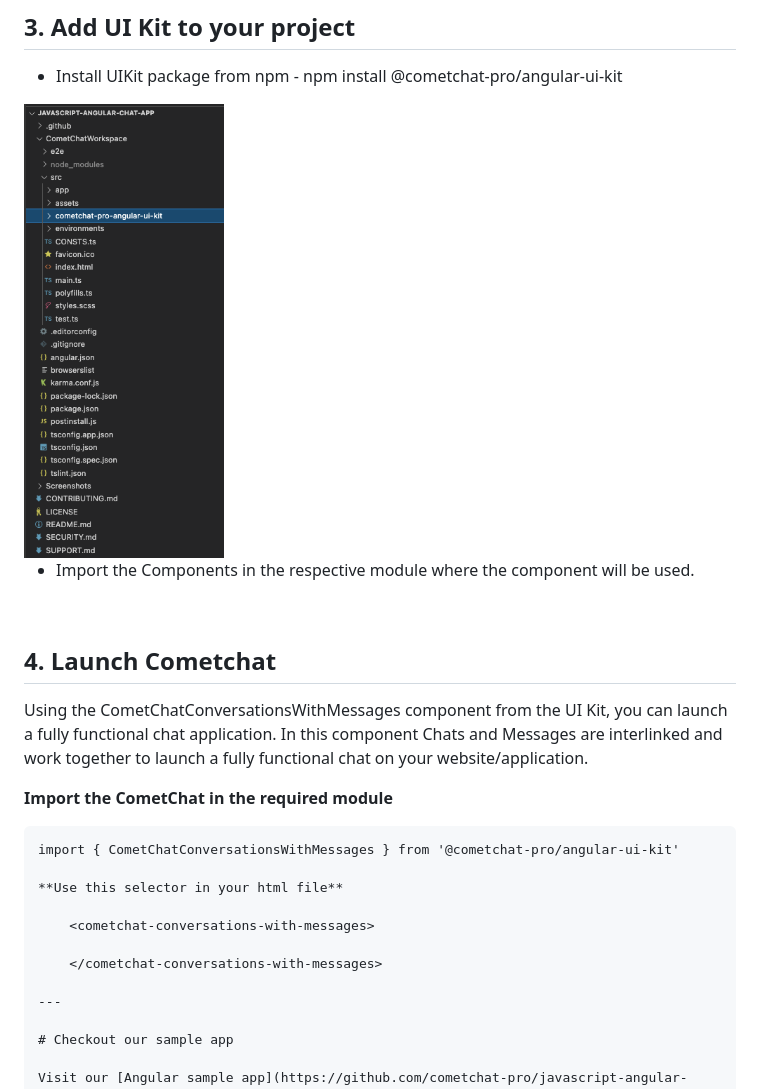
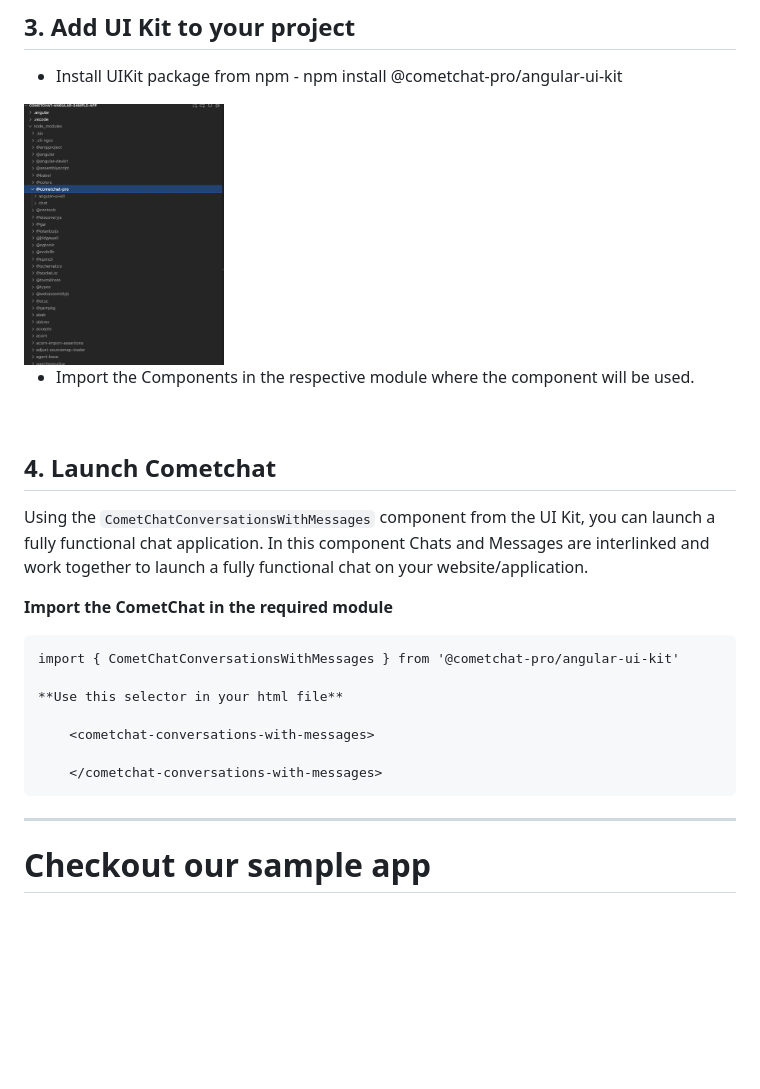
Before and after one commit to cometchat/cometchat-uikit-angular, a Markdown page: README.md, the part around the change. GitHub-like rendering; pictures changed too: Screenshots/folder-structure.png (added), Screenshots/folder_structure.png (deleted); blank space fills up the shorter version.

````diff
--- a/README.md
+++ b/README.md
@@ -125,7 +125,7 @@ CometChat.init(appID, appSetting).then(
 - Install UIKit package from npm - npm install @cometchat-pro/angular-ui-kit
 
 <div style="width:100%">
-    <img width="200px" height="400px" src="./Screenshots/folder_structure.png">
+    <img width="200px" height="400px" src="./Screenshots/folder-structure.png">
 </div>
 
 - Import the Components in the respective module where the component will be used.
@@ -134,7 +134,7 @@ CometChat.init(appID, appSetting).then(
 
 ## 4. Launch Cometchat
 
-Using the CometChatConversationsWithMessages component from the UI Kit, you can launch a fully functional chat application.
+Using the  `CometChatConversationsWithMessages`  component from the UI Kit, you can launch a fully functional chat application.
 In this component Chats and Messages are  interlinked and work together to launch a fully functional chat on your website/application.
 
 **Import the CometChat in the required module**
@@ -147,7 +147,7 @@ import { CometChatConversationsWithMessages } from '@cometchat-pro/angular-ui-ki
     <cometchat-conversations-with-messages>
 
     </cometchat-conversations-with-messages>
-
+```
 ---
 
 # Checkout our sample app
````
